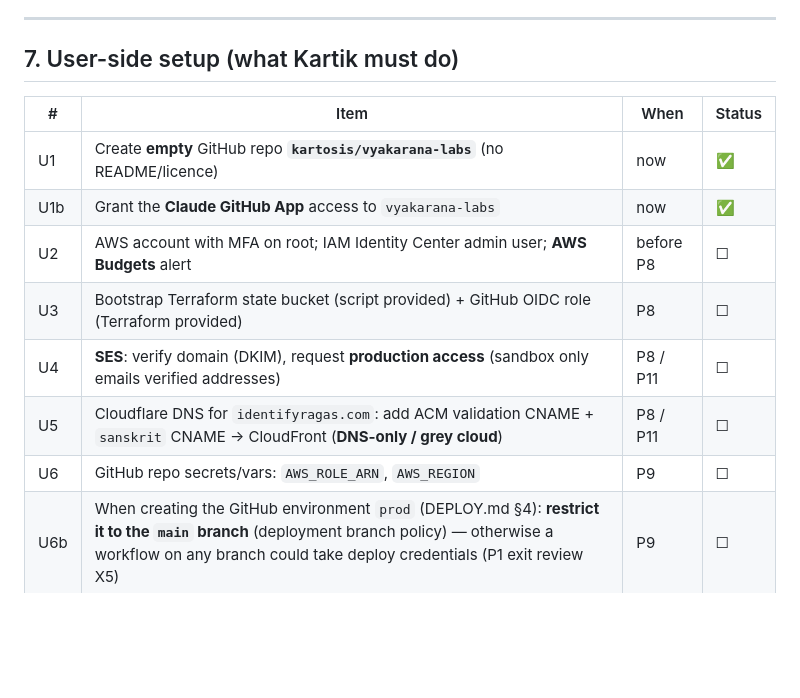
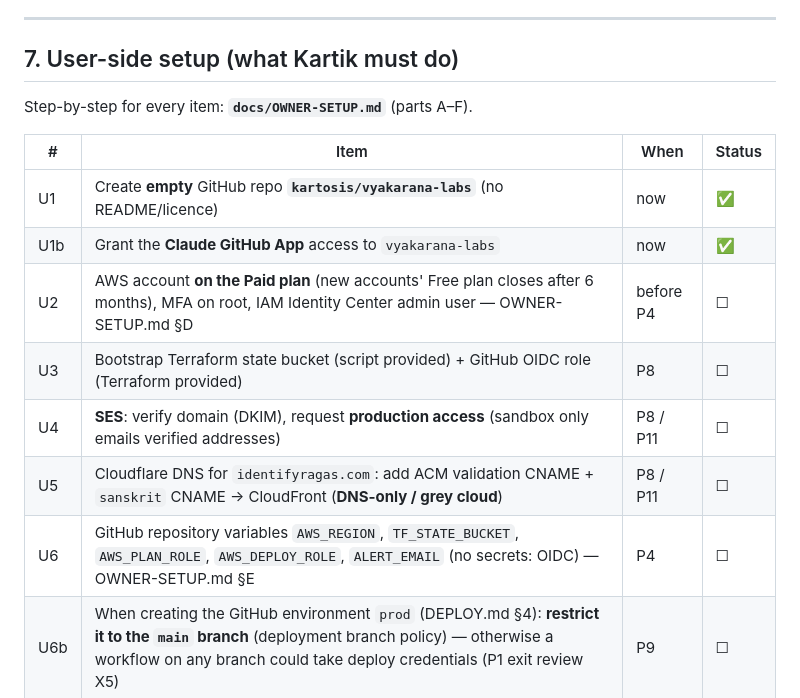
Before and after one commit to kartosis/vyakarana-labs, a Markdown page: docs/PROGRESS.md, the part around the change. Drawn GitHub-style; blank space fills up the shorter version.

```diff
--- a/docs/PROGRESS.md
+++ b/docs/PROGRESS.md
@@ -241,15 +241,17 @@ IaC: Terraform (remote state S3 + lock) · CI/CD: GitHub Actions + OIDC role ·
 
 ## 7. User-side setup (what Kartik must do)
 
+Step-by-step for every item: **`docs/OWNER-SETUP.md`** (parts A–F).
+
 | # | Item | When | Status |
 |---|---|---|---|
 | U1 | Create **empty** GitHub repo **`kartosis/vyakarana-labs`** (no README/licence) | now | ✅ |
 | U1b | Grant the **Claude GitHub App** access to `vyakarana-labs` | now | ✅ |
-| U2 | AWS account with MFA on root; IAM Identity Center admin user; **AWS Budgets** alert | before P8 | ☐ |
+| U2 | AWS account **on the Paid plan** (new accounts' Free plan closes after 6 months), MFA on root, IAM Identity Center admin user — OWNER-SETUP.md §D | before P4 | ☐ |
 | U3 | Bootstrap Terraform state bucket (script provided) + GitHub OIDC role (Terraform provided) | P8 | ☐ |
 | U4 | **SES**: verify domain (DKIM), request **production access** (sandbox only emails verified addresses) | P8 / P11 | ☐ |
 | U5 | Cloudflare DNS for `identifyragas.com`: add ACM validation CNAME + `sanskrit` CNAME → CloudFront (**DNS-only / grey cloud**) | P8 / P11 | ☐ |
-| U6 | GitHub repo secrets/vars: `AWS_ROLE_ARN`, `AWS_REGION` | P9 | ☐ |
+| U6 | GitHub repository variables `AWS_REGION`, `TF_STATE_BUCKET`, `AWS_PLAN_ROLE`, `AWS_DEPLOY_ROLE`, `ALERT_EMAIL` (no secrets: OIDC) — OWNER-SETUP.md §E | P4 | ☐ |
 | U6b | When creating the GitHub environment `prod` (DEPLOY.md §4): **restrict it to the `main` branch** (deployment branch policy) — otherwise a workflow on any branch could take deploy credentials (P1 exit review X5) | P9 | ☐ |
 | U7 | **Choose licences** (ROADMAP P2): code (MIT or Apache-2.0?) and lesson content (CC BY-SA 4.0, or all rights reserved?) — third-party notices (vidyut MIT, ashtadhyayi.com data credit, fonts OFL) are added either way | P2 | ☐ |
 | U8 | **Approve branch protection** on `main` (PR required, required checks = all CI jobs, code-owner review, linear history, no force-push) — changes how every later change lands | P2 | ☐ |
```
Also changed, not shown: docs/DEPLOY.md (+6 -1 lines), docs/OWNER-SETUP.md (added, +158 -0 lines).
